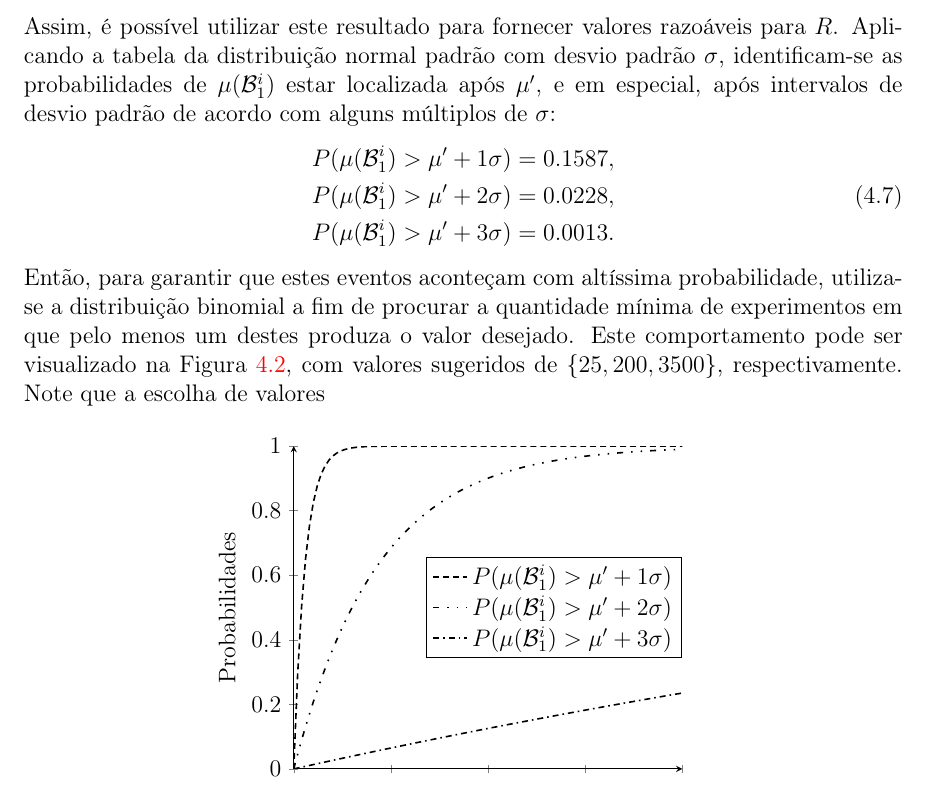
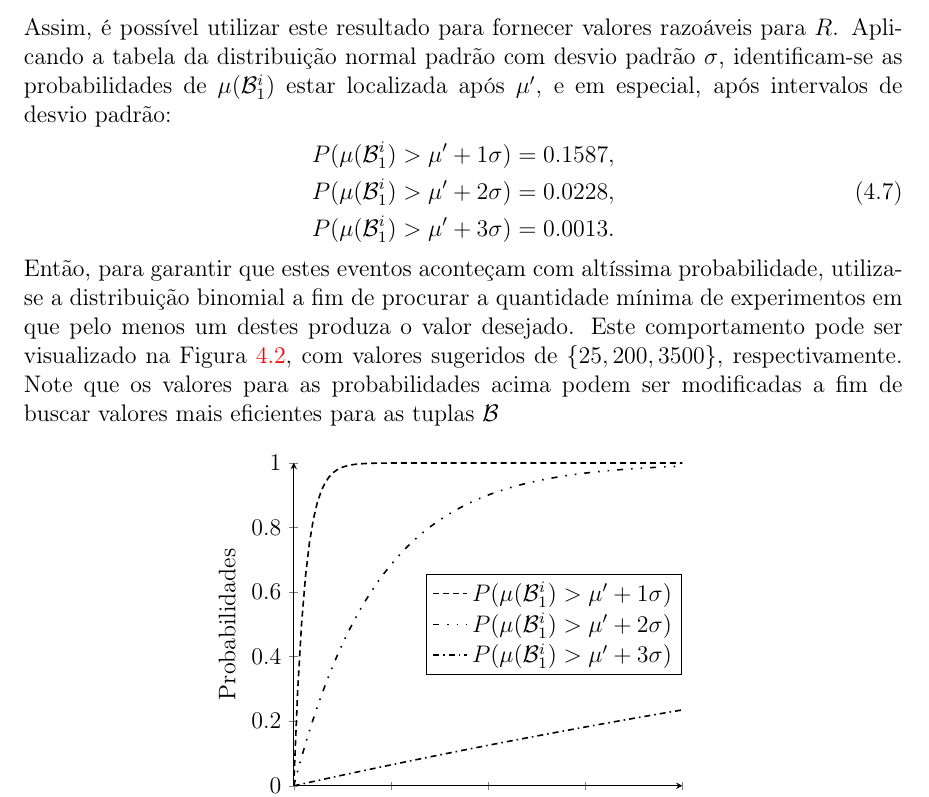
Before and after one commit to zambonin/bsc, a LaTeX document (bsc.tex): part of page 42 of 48, cut so that both start at the same text. Compiled offline with pdfLaTeX.

Commit message:
sharelatex: update bsc.tex from r36630 to r36655

```diff
--- a/bsc.tex
+++ b/bsc.tex
@@ -1871,7 +1871,7 @@ Portanto, se os valores em $\mathcal{B}_{1}$ seguem a distribuição uniforme di
 \end{equation}
 Para assegurar este comportamento, uma instância de \wots{} foi produzida com os parâmetros $w = 16$, $m = 256$ e $\hh{} =$ SHA-256, e os resumos $\{\hash{\lambda_i} : 0 \leq i \leq 2^{16} - 1, \lambda_i \stackrel{\$}{\longleftarrow} \binwds{32}\}$ foram calculados. As médias das tuplas $\mathcal{B}_{1}^{i}$ são apresentadas na Figura~\ref{fig:12}, concretizando os fatos acima.
 
-Assim, é possível utilizar este resultado para fornecer valores razoáveis para $R$. Aplicando a tabela da distribuição normal padrão com desvio padrão $\sigma$, identificam-se as probabilidades de $\mu(\mathcal{B}_{1}^{i})$ estar localizada após $\mu'$, e em especial, após intervalos de desvio padrão de acordo com alguns múltiplos de $\sigma$:
+Assim, é possível utilizar este resultado para fornecer valores razoáveis para $R$. Aplicando a tabela da distribuição normal padrão com desvio padrão $\sigma$, identificam-se as probabilidades de $\mu(\mathcal{B}_{1}^{i})$ estar localizada após $\mu'$, e em especial, após intervalos de desvio padrão:
 \begin{align}
     \begin{split}
         P(\mu(\mathcal{B}_{1}^{i}) > \mu' + 1\sigma) &= 0.1587, \\
@@ -1879,7 +1879,7 @@ Assim, é possível utilizar este resultado para fornecer valores razoáveis par
         P(\mu(\mathcal{B}_{1}^{i}) > \mu' + 3\sigma) &= 0.0013.
     \end{split}
 \end{align}
-Então, para garantir que estes eventos aconteçam com altíssima probabilidade, utiliza-se a distribuição binomial a fim de procurar a quantidade mínima de experimentos em que pelo menos um destes produza o valor desejado. Este comportamento pode ser visualizado na Figura~\ref{fig:13}, com valores sugeridos de $\{25, 200, 3500\}$, respectivamente. Note que a escolha de valores
+Então, para garantir que estes eventos aconteçam com altíssima probabilidade, utiliza-se a distribuição binomial a fim de procurar a quantidade mínima de experimentos em que pelo menos um destes produza o valor desejado. Este comportamento pode ser visualizado na Figura~\ref{fig:13}, com valores sugeridos de $\{25, 200, 3500\}$, respectivamente. Note que os valores para as probabilidades acima podem ser modificadas a fim de buscar valores mais eficientes para as tuplas $\mathcal{B}_$
 
 \begin{figure}[ht]
     \centering
```
